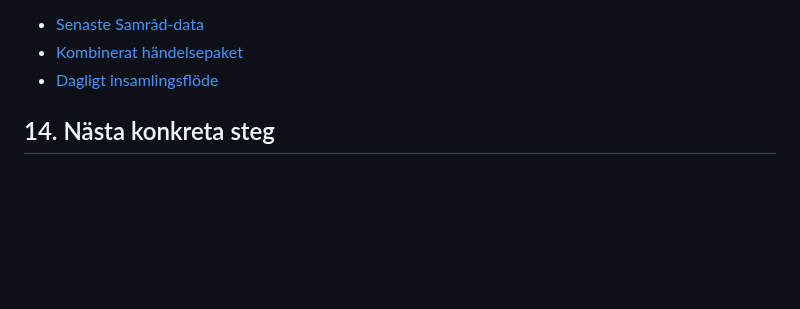
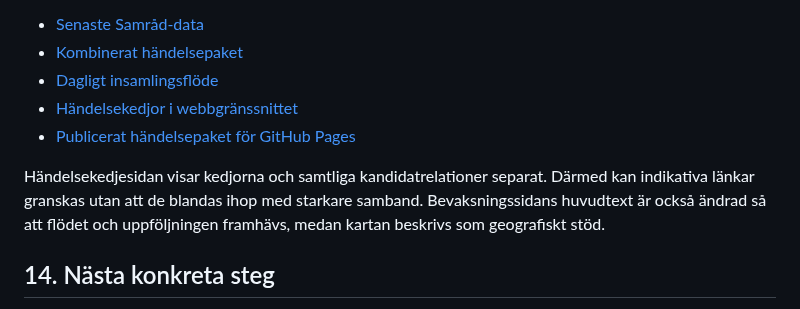
Before and after one commit to dahlinrobert-lgtm/Skog, a Markdown page: docs/event-chain-and-ingestion-audit.md, the part around the change. Drawn GitHub-style; blank space fills up the shorter version.

Commit message:
Document event-chain review page and Pages data publication

```diff
--- a/docs/event-chain-and-ingestion-audit.md
+++ b/docs/event-chain-and-ingestion-audit.md
@@ -410,6 +410,10 @@ Länkar:
 - [Senaste Samråd-data](../data/samrad_latest.json)
 - [Kombinerat händelsepaket](../data/harvest_event_bundle.json)
 - [Dagligt insamlingsflöde](../.github/workflows/collect-samrad.yml)
+- [Händelsekedjor i webbgränssnittet](händelsekedjor.html)
+- [Publicerat händelsepaket för GitHub Pages](../docs/data/harvest_event_bundle.json)
+
+Händelsekedjesidan visar kedjorna och samtliga kandidatrelationer separat. Därmed kan indikativa länkar granskas utan att de blandas ihop med starkare samband. Bevaksningssidans huvudtext är också ändrad så att flödet och uppföljningen framhävs, medan kartan beskrivs som geografiskt stöd.
 
 ## 14. Nästa konkreta steg
 
```
